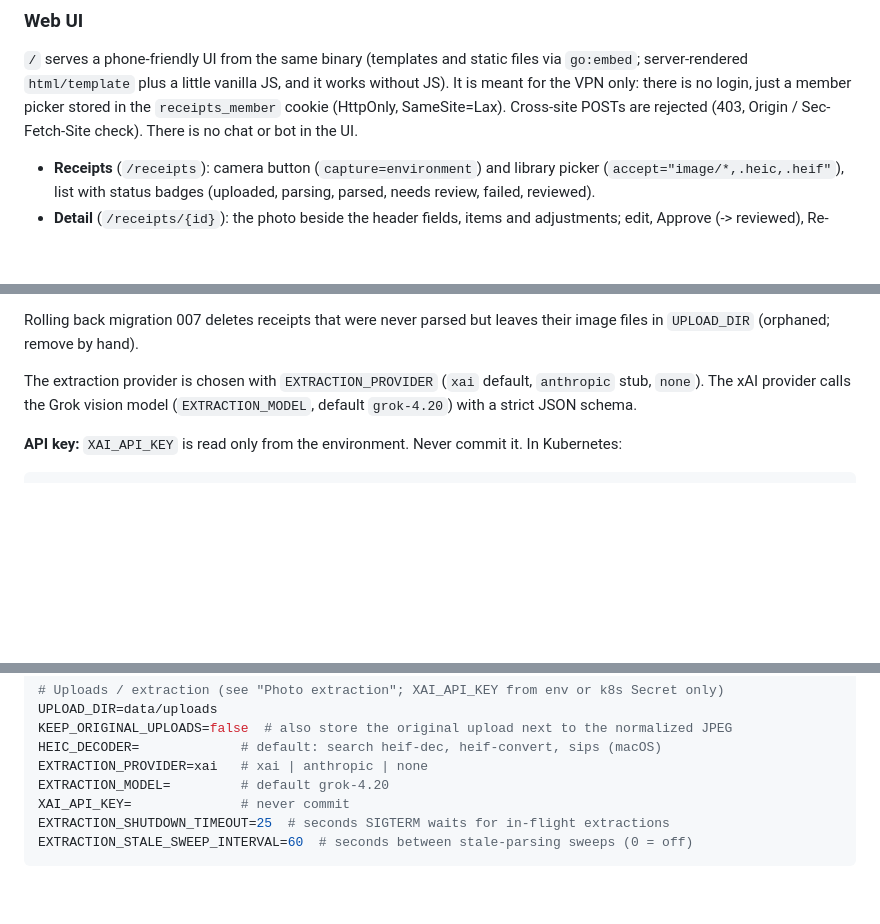
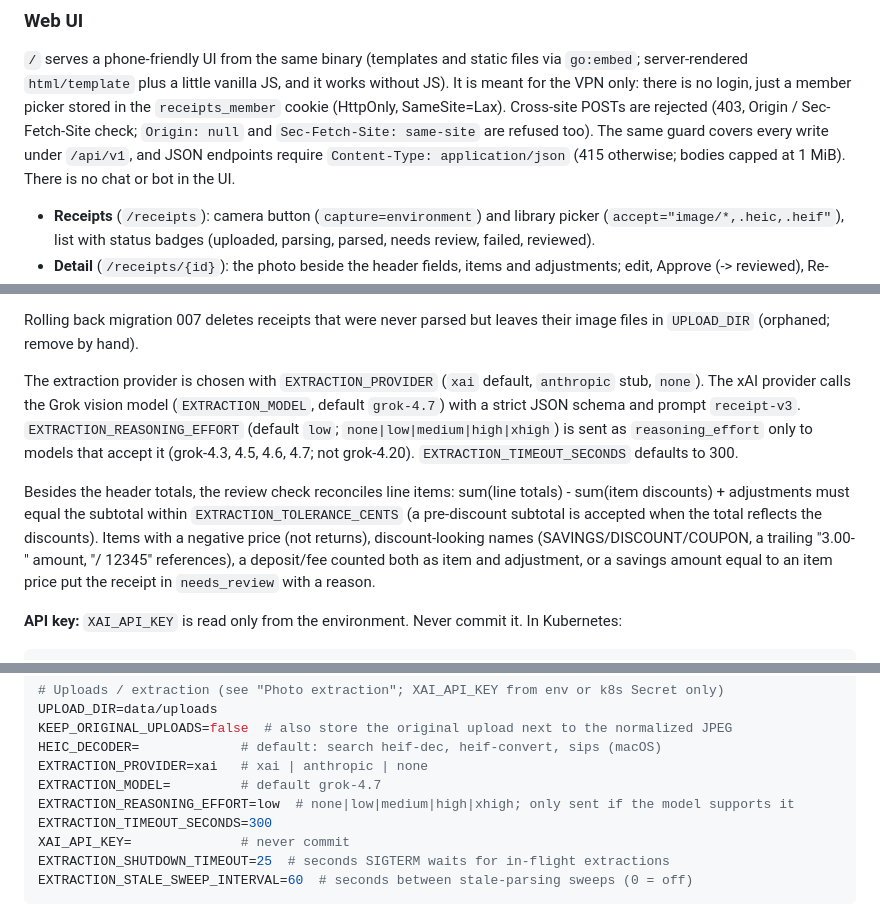
Before and after one commit to k8s-blacktoaster/receipts-api, a Markdown page: README.md, 3 parts joined by grey strips. Drawn GitHub-style; blank space fills up the shorter version.

Commit message:
docs: receipt-v3/checker, model and reasoning-effort config (default grok-4.7 low, timeout 300), CSRF/JSON guards; phase 3 SUMMARY with the live comparison and QA fixes

```diff
--- a/README.md
+++ b/README.md
@@ -106,7 +106,9 @@ The API includes a complete Receipts CRUD API:
 server-rendered `html/template` plus a little vanilla JS, and it works without JS). It is meant
 for the VPN only: there is no login, just a member picker stored in the `receipts_member`
 cookie (HttpOnly, SameSite=Lax). Cross-site POSTs are rejected (403, Origin / Sec-Fetch-Site
-check). There is no chat or bot in the UI.
+check; `Origin: null` and `Sec-Fetch-Site: same-site` are refused too). The same guard covers
+every write under `/api/v1`, and JSON endpoints require `Content-Type: application/json` (415
+otherwise; bodies capped at 1 MiB). There is no chat or bot in the UI.
 
 - **Receipts** (`/receipts`): camera button (`capture=environment`) and library picker
   (`accept="image/*,.heic,.heif"`), list with status badges (uploaded, parsing, parsed,
@@ -178,8 +180,17 @@ Rolling back migration 007 deletes receipts that were never parsed but leaves th
 in `UPLOAD_DIR` (orphaned; remove by hand).
 
 The extraction provider is chosen with `EXTRACTION_PROVIDER` (`xai` default, `anthropic` stub,
-`none`). The xAI provider calls the Grok vision model (`EXTRACTION_MODEL`, default `grok-4.20`)
-with a strict JSON schema.
+`none`). The xAI provider calls the Grok vision model (`EXTRACTION_MODEL`, default `grok-4.7`)
+with a strict JSON schema and prompt `receipt-v3`. `EXTRACTION_REASONING_EFFORT` (default `low`;
+`none|low|medium|high|xhigh`) is sent as `reasoning_effort` only to models that accept it
+(grok-4.3, 4.5, 4.6, 4.7; not grok-4.20). `EXTRACTION_TIMEOUT_SECONDS` defaults to 300.
+
+Besides the header totals, the review check reconciles line items: sum(line totals) -
+sum(item discounts) + adjustments must equal the subtotal within `EXTRACTION_TOLERANCE_CENTS`
+(a pre-discount subtotal is accepted when the total reflects the discounts). Items with a
+negative price (not returns), discount-looking names (SAVINGS/DISCOUNT/COUPON, a trailing
+"3.00-" amount, "/ 12345" references), a deposit/fee counted both as item and adjustment, or a
+savings amount equal to an item price put the receipt in `needs_review` with a reason.
 
 **API key:** `XAI_API_KEY` is read only from the environment. Never commit it. In Kubernetes:
 
@@ -290,7 +301,9 @@ UPLOAD_DIR=data/uploads
 KEEP_ORIGINAL_UPLOADS=false  # also store the original upload next to the normalized JPEG
 HEIC_DECODER=             # default: search heif-dec, heif-convert, sips (macOS)
 EXTRACTION_PROVIDER=xai   # xai | anthropic | none
-EXTRACTION_MODEL=         # default grok-4.20
+EXTRACTION_MODEL=         # default grok-4.7
+EXTRACTION_REASONING_EFFORT=low  # none|low|medium|high|xhigh; only sent if the model supports it
+EXTRACTION_TIMEOUT_SECONDS=300
 XAI_API_KEY=              # never commit
 EXTRACTION_SHUTDOWN_TIMEOUT=25  # seconds SIGTERM waits for in-flight extractions
 EXTRACTION_STALE_SWEEP_INTERVAL=60  # seconds between stale-parsing sweeps (0 = off)
```
Also changed, not shown: 1 other file.
